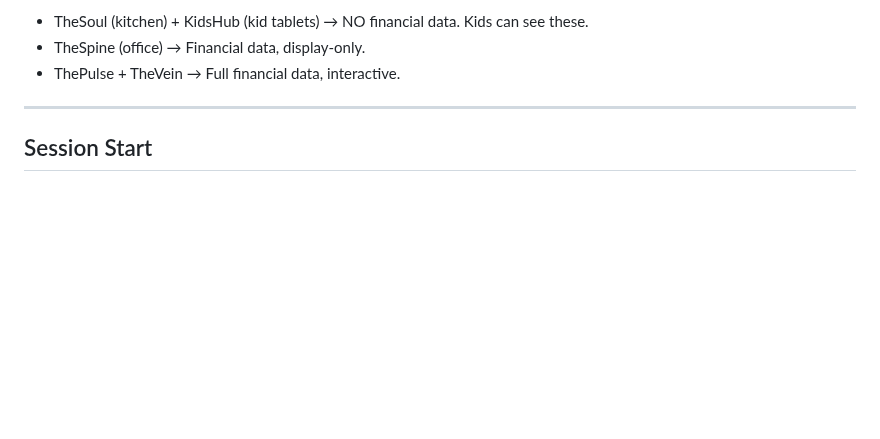
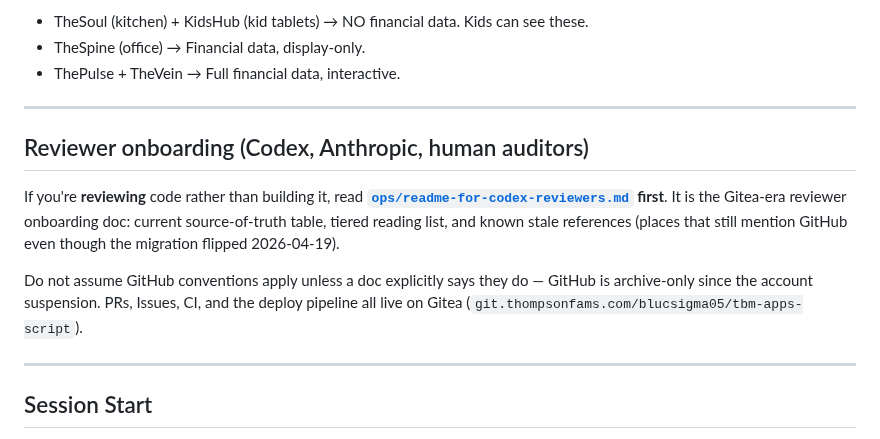
Before and after one commit to blucsigma05/tbm-apps-script, a Markdown page: CLAUDE.md, the part around the change. Rendered like a GitHub page; blank space fills up the shorter version.

Commit message:
DOCS: reviewer onboarding README + CLAUDE.md pointer (#47)
Co-authored-by: blucsigma05 <thompson090916@gmail.com>
Co-committed-by: blucsigma05 <thompson090916@gmail.com>

```diff
--- a/CLAUDE.md
+++ b/CLAUDE.md
@@ -21,6 +21,14 @@ Tiller → Google Sheets → DataEngine.gs → Safe wrappers → HTML dashboards
 - TheSoul (kitchen) + KidsHub (kid tablets) → NO financial data. Kids can see these.
 - TheSpine (office) → Financial data, display-only.
 - ThePulse + TheVein → Full financial data, interactive.
+
+---
+
+## Reviewer onboarding (Codex, Anthropic, human auditors)
+
+If you're **reviewing** code rather than building it, read **[`ops/readme-for-codex-reviewers.md`](./ops/readme-for-codex-reviewers.md) first**. It is the Gitea-era reviewer onboarding doc: current source-of-truth table, tiered reading list, and known stale references (places that still mention GitHub even though the migration flipped 2026-04-19).
+
+Do not assume GitHub conventions apply unless a doc explicitly says they do — GitHub is archive-only since the account suspension. PRs, Issues, CI, and the deploy pipeline all live on Gitea (`git.thompsonfams.com/blucsigma05/tbm-apps-script`).
 
 ---
 
```
Also changed, not shown: ops/readme-for-codex-reviewers.md (added, +73 -0 lines).
